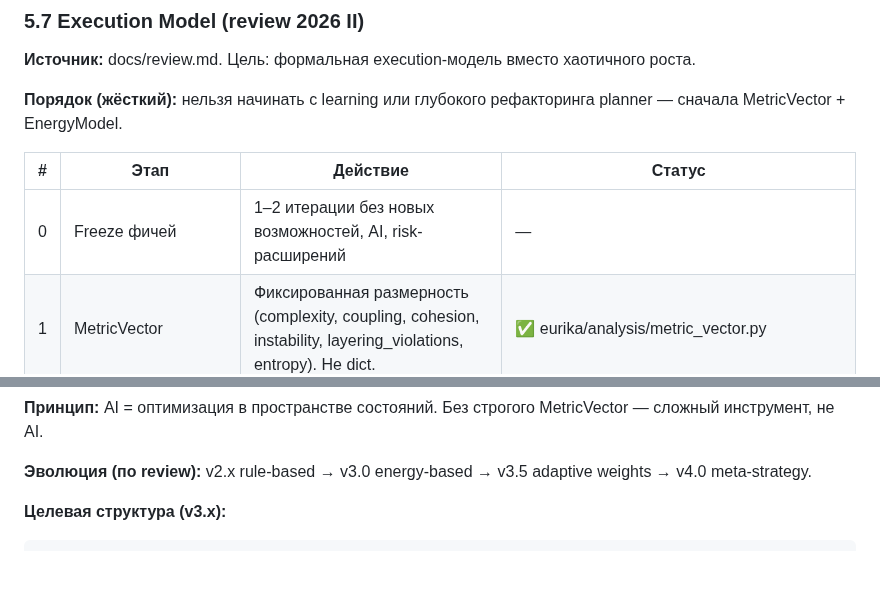
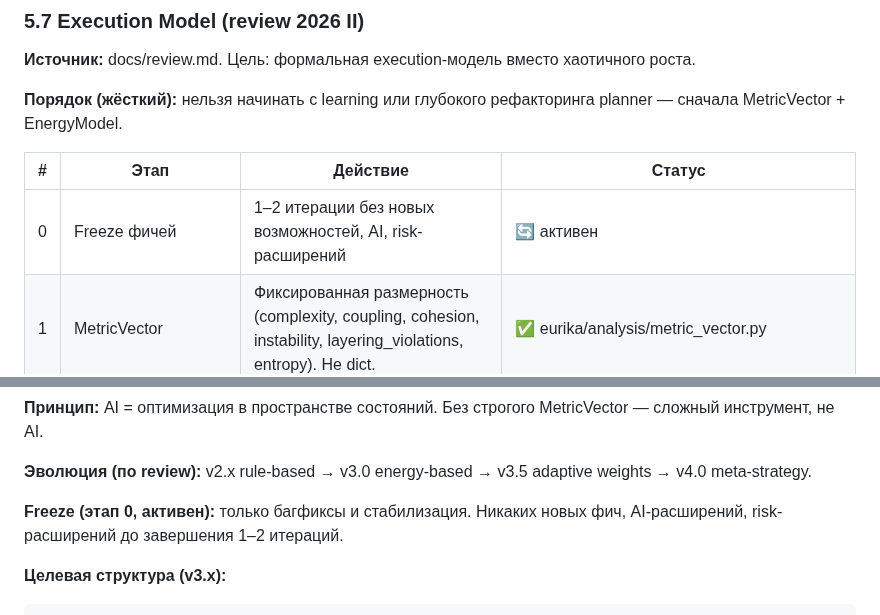
Before and after one commit to isayeu/eurika_2.0, a Markdown page: docs/ROADMAP.md, 2 parts joined by grey strips. Rendered like a GitHub page; blank space fills up the shorter version.

Commit message:
Freeze (этап 0): активен — только багфиксы и стабилизация
Made-with: Cursor

````diff
--- a/docs/ROADMAP.md
+++ b/docs/ROADMAP.md
@@ -197,7 +197,7 @@ Shim-файлы удалены — импорты из eurika.reasoning.planner.
 
 | #   | Этап                    | Действие | Статус |
 | --- | ----------------------- | -------- | ------ |
-| 0   | Freeze фичей            | 1–2 итерации без новых возможностей, AI, risk-расширений | —     |
+| 0   | Freeze фичей            | 1–2 итерации без новых возможностей, AI, risk-расширений | 🔄 активен |
 | 1   | MetricVector             | Фиксированная размерность (complexity, coupling, cohesion, instability, layering_violations, entropy). Не dict. | ✅ eurika/analysis/metric_vector.py |
 | 2   | EnergyModel              | Energy = W · MetricVector. Линейная формула, веса пока фиксированы | ✅ eurika/analysis/energy_model.py |
 | 3   | Planner на ΔEnergy       | Ранжировать candidates по delta = E_before - E_after; Score = Delta - Risk | ✅ energy_ranking.rank_operations_by_energy (heuristic) |
@@ -209,6 +209,8 @@ Shim-файлы удалены — импорты из eurika.reasoning.planner.
 **Принцип:** AI = оптимизация в пространстве состояний. Без строгого MetricVector — сложный инструмент, не AI.
 
 **Эволюция (по review):** v2.x rule-based → v3.0 energy-based → v3.5 adaptive weights → v4.0 meta-strategy.
+
+**Freeze (этап 0, активен):** только багфиксы и стабилизация. Никаких новых фич, AI-расширений, risk-расширений до завершения 1–2 итераций.
 
 **Целевая структура (v3.x):**
 ```
````
